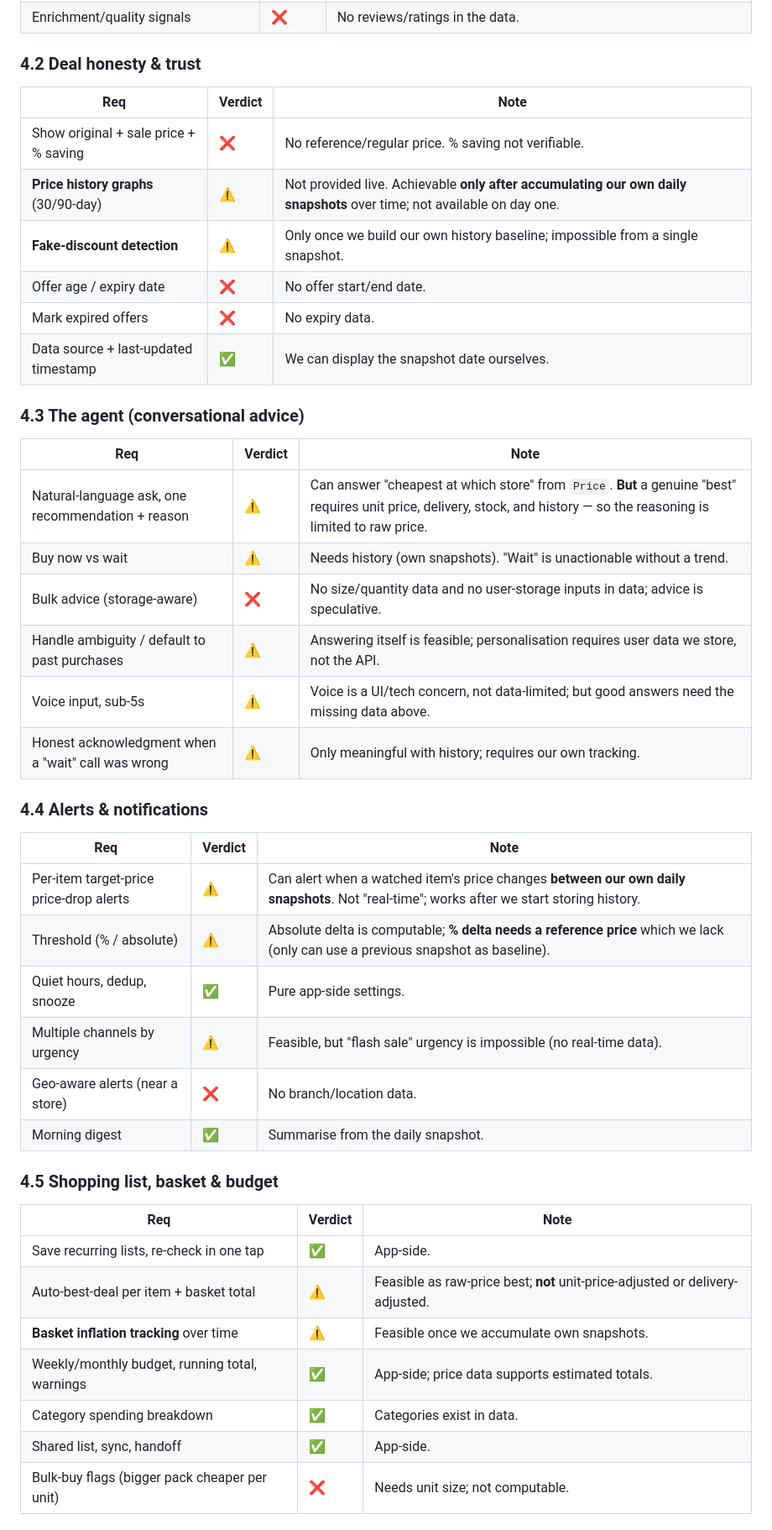
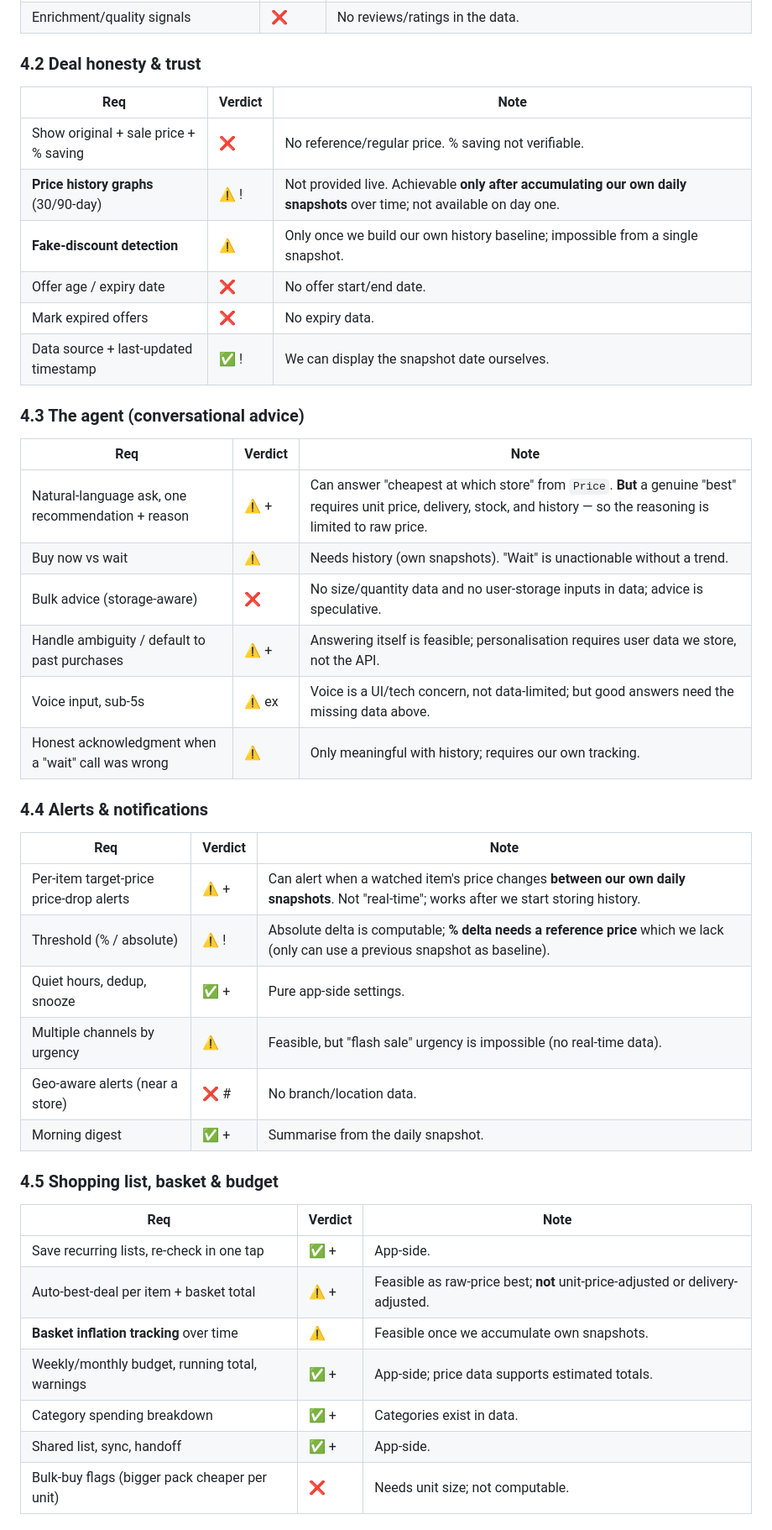
Before and after one commit to LamHeiKit230208993/CS3383-Project, a Markdown page: docs/Eric/feasibility-analysis.md, the part around one of its changes. Shown at 84% size. Drawn GitHub-style.

Commit message:
update feasibility

```diff
--- a/docs/Eric/feasibility-analysis.md
+++ b/docs/Eric/feasibility-analysis.md
@@ -48,48 +48,47 @@ Legend: ✅ **Feasible** with the data as-is · ⚠️ **Partially feasible** (n
 | Enrichment/quality signals | ❌ | No reviews/ratings in the data. |
 
 ### 4.2 Deal honesty & trust
-
 | Req | Verdict | Note |
 |-----|---------|------|
 | Show original + sale price + % saving | ❌ | No reference/regular price. % saving not verifiable. |
-| **Price history graphs** (30/90-day) | ⚠️ | Not provided live. Achievable **only after accumulating our own daily snapshots** over time; not available on day one. |
+| **Price history graphs** (30/90-day) | ⚠ !️ | Not provided live. Achievable **only after accumulating our own daily snapshots** over time; not available on day one. |
 | **Fake-discount detection** | ⚠️ | Only once we build our own history baseline; impossible from a single snapshot. |
 | Offer age / expiry date | ❌ | No offer start/end date. |
 | Mark expired offers | ❌ | No expiry data. |
-| Data source + last-updated timestamp | ✅ | We can display the snapshot date ourselves. |
+| Data source + last-updated timestamp | ✅ ! | We can display the snapshot date ourselves. |
 
 ### 4.3 The agent (conversational advice)
 
 | Req | Verdict | Note |
 |-----|---------|------|
-| Natural-language ask, one recommendation + reason | ⚠️ | Can answer "cheapest at which store" from `Price`. **But** a genuine "best" requires unit price, delivery, stock, and history — so the reasoning is limited to raw price. |
+| Natural-language ask, one recommendation + reason | ⚠ + ️ | Can answer "cheapest at which store" from `Price`. **But** a genuine "best" requires unit price, delivery, stock, and history — so the reasoning is limited to raw price. |
 | Buy now vs wait | ⚠️ | Needs history (own snapshots). "Wait" is unactionable without a trend. |
 | Bulk advice (storage-aware) | ❌ | No size/quantity data and no user-storage inputs in data; advice is speculative. |
-| Handle ambiguity / default to past purchases | ⚠️ | Answering itself is feasible; personalisation requires user data we store, not the API. |
-| Voice input, sub-5s | ⚠️ | Voice is a UI/tech concern, not data-limited; but good answers need the missing data above. |
+| Handle ambiguity / default to past purchases | ⚠ + | Answering itself is feasible; personalisation requires user data we store, not the API. |
+| Voice input, sub-5s | ⚠ ex️ | Voice is a UI/tech concern, not data-limited; but good answers need the missing data above. |
 | Honest acknowledgment when a "wait" call was wrong | ⚠️ | Only meaningful with history; requires our own tracking. |
 
 ### 4.4 Alerts & notifications
 
 | Req | Verdict | Note |
 |-----|---------|------|
-| Per-item target-price price-drop alerts | ⚠️ | Can alert when a watched item's price changes **between our own daily snapshots**. Not "real-time"; works after we start storing history. |
-| Threshold (% / absolute) | ⚠️ | Absolute delta is computable; **% delta needs a reference price** which we lack (only can use a previous snapshot as baseline). |
-| Quiet hours, dedup, snooze | ✅ | Pure app-side settings. |
+| Per-item target-price price-drop alerts | ⚠ +️ | Can alert when a watched item's price changes **between our own daily snapshots**. Not "real-time"; works after we start storing history. |
+| Threshold (% / absolute) | ⚠ !️ | Absolute delta is computable; **% delta needs a reference price** which we lack (only can use a previous snapshot as baseline). |
+| Quiet hours, dedup, snooze | ✅ + | Pure app-side settings. |
 | Multiple channels by urgency | ⚠️ | Feasible, but "flash sale" urgency is impossible (no real-time data). |
-| Geo-aware alerts (near a store) | ❌ | No branch/location data. |
-| Morning digest | ✅ | Summarise from the daily snapshot. |
+| Geo-aware alerts (near a store) | ❌ # | No branch/location data. |
+| Morning digest | ✅ + | Summarise from the daily snapshot. |
 
 ### 4.5 Shopping list, basket & budget
 
 | Req | Verdict | Note |
 |-----|---------|------|
-| Save recurring lists, re-check in one tap | ✅ | App-side. |
-| Auto-best-deal per item + basket total | ⚠️ | Feasible as raw-price best; **not** unit-price-adjusted or delivery-adjusted. |
+| Save recurring lists, re-check in one tap | ✅ + | App-side. |
+| Auto-best-deal per item + basket total | ⚠ +️ | Feasible as raw-price best; **not** unit-price-adjusted or delivery-adjusted. |
 | **Basket inflation tracking** over time | ⚠️ | Feasible once we accumulate own snapshots. |
-| Weekly/monthly budget, running total, warnings | ✅ | App-side; price data supports estimated totals. |
-| Category spending breakdown | ✅ | Categories exist in data. |
-| Shared list, sync, handoff | ✅ | App-side. |
+| Weekly/monthly budget, running total, warnings | ✅ + | App-side; price data supports estimated totals. |
+| Category spending breakdown | ✅ + | Categories exist in data. |
+| Shared list, sync, handoff | ✅ + | App-side. |
 | Bulk-buy flags (bigger pack cheaper per unit) | ❌ | Needs unit size; not computable. |
 
 ### 4.6 Re-purchase reminders
```
Also changed, not shown: other parts of docs/Eric/feasibility-analysis.md (+12 -12 lines).
